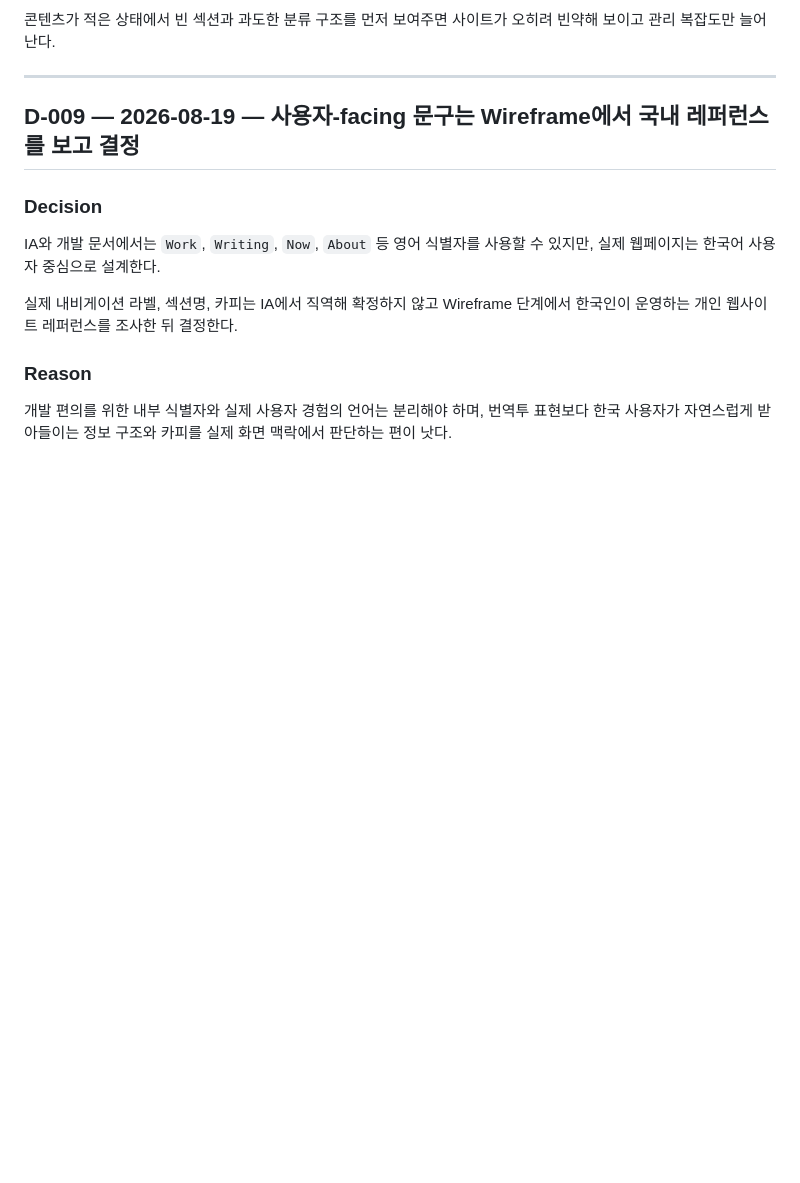
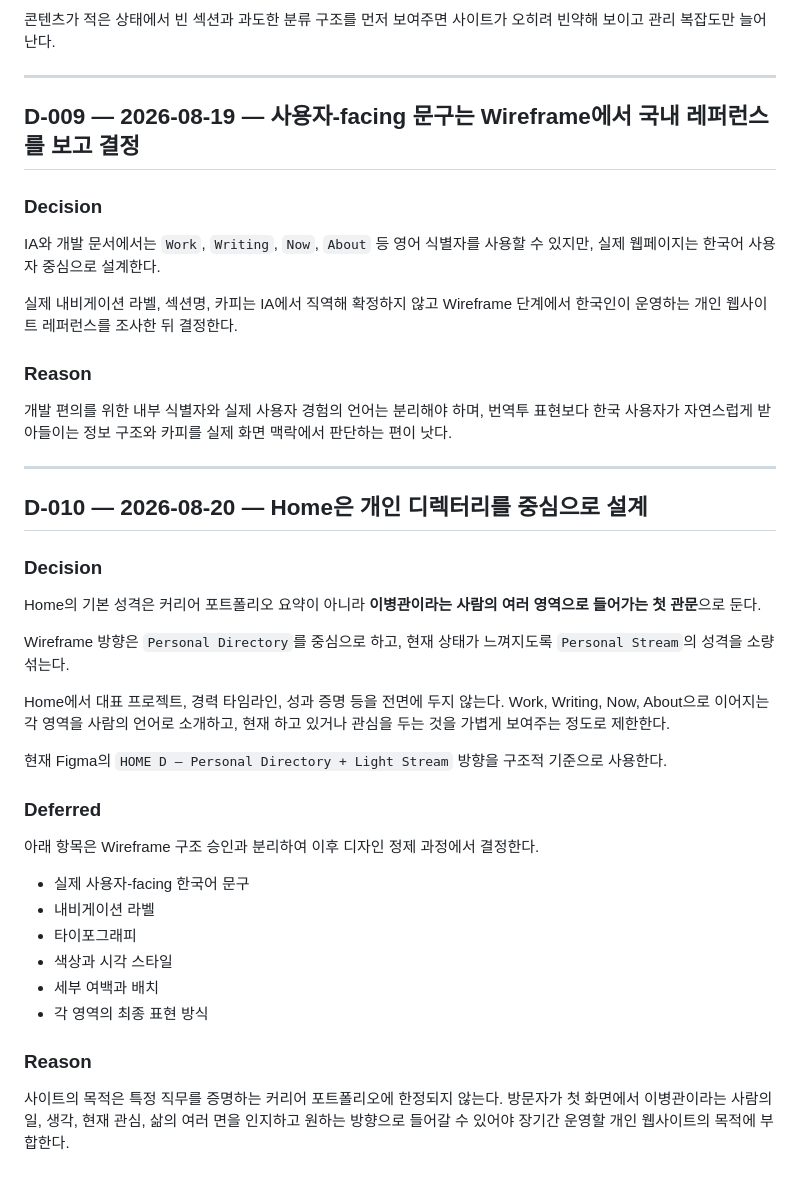
Before and after one commit to lbk0523/personalpage, a Markdown page: docs/DECISIONS.md, the part around the change. GitHub-like rendering; blank space fills up the shorter version.

Commit message:
Record approved Home wireframe direction

```diff
--- a/docs/DECISIONS.md
+++ b/docs/DECISIONS.md
@@ -132,3 +132,32 @@ IA와 개발 문서에서는 `Work`, `Writing`, `Now`, `About` 등 영어 식별
 ### Reason
 
 개발 편의를 위한 내부 식별자와 실제 사용자 경험의 언어는 분리해야 하며, 번역투 표현보다 한국 사용자가 자연스럽게 받아들이는 정보 구조와 카피를 실제 화면 맥락에서 판단하는 편이 낫다.
+
+---
+
+## D-010 — 2026-08-20 — Home은 개인 디렉터리를 중심으로 설계
+
+### Decision
+
+Home의 기본 성격은 커리어 포트폴리오 요약이 아니라 **이병관이라는 사람의 여러 영역으로 들어가는 첫 관문**으로 둔다.
+
+Wireframe 방향은 `Personal Directory`를 중심으로 하고, 현재 상태가 느껴지도록 `Personal Stream`의 성격을 소량 섞는다.
+
+Home에서 대표 프로젝트, 경력 타임라인, 성과 증명 등을 전면에 두지 않는다. Work, Writing, Now, About으로 이어지는 각 영역을 사람의 언어로 소개하고, 현재 하고 있거나 관심을 두는 것을 가볍게 보여주는 정도로 제한한다.
+
+현재 Figma의 `HOME D — Personal Directory + Light Stream` 방향을 구조적 기준으로 사용한다.
+
+### Deferred
+
+아래 항목은 Wireframe 구조 승인과 분리하여 이후 디자인 정제 과정에서 결정한다.
+
+- 실제 사용자-facing 한국어 문구
+- 내비게이션 라벨
+- 타이포그래피
+- 색상과 시각 스타일
+- 세부 여백과 배치
+- 각 영역의 최종 표현 방식
+
+### Reason
+
+사이트의 목적은 특정 직무를 증명하는 커리어 포트폴리오에 한정되지 않는다. 방문자가 첫 화면에서 이병관이라는 사람의 일, 생각, 현재 관심, 삶의 여러 면을 인지하고 원하는 방향으로 들어갈 수 있어야 장기간 운영할 개인 웹사이트의 목적에 부합한다.
```
